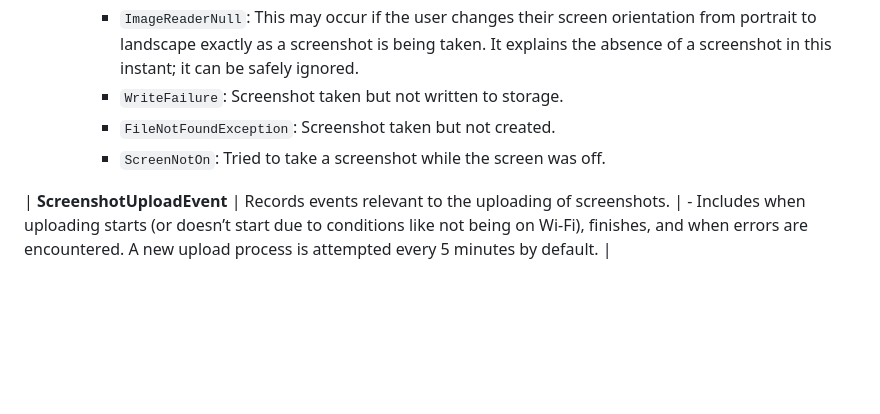
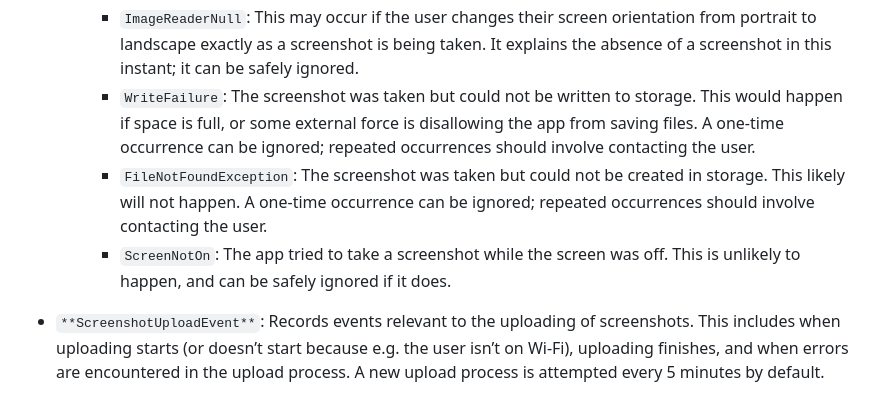
Before and after one commit to iansulin/Stanford_Screenomics, a Markdown page: Onboarding/5_Events.md, the part around the change. Drawn GitHub-style; blank space fills up the shorter version.

```diff
--- a/Onboarding/5_Events.md
+++ b/Onboarding/5_Events.md
@@ -56,12 +56,9 @@ see it once every 5 seconds.
     * `ExtraneousScreenshotInterval`: The app tried to take a screenshot too quickly. These result from the finnicky-ness of Android’s timing system, and can be safely ignored.
     * `RestartingCaptureInterval`: We stopped taking screenshots for whatever reason; the app noticed this, and started them back up again. These result from the finnicky-ness of Android’s timing system, and can be safely ignored.
     * `ImageReaderNull`: This may occur if the user changes their screen orientation from portrait to landscape exactly as a screenshot is being taken. It explains the absence of a screenshot in this instant; it can be safely ignored.
-    * `WriteFailure`: Screenshot taken but not written to storage.
-    * `FileNotFoundException`: Screenshot taken but not created.
-    * `ScreenNotOn`: Tried to take a screenshot while the screen was off.
+    * `WriteFailure`: The screenshot was taken but could not be written to storage. This would happen if space is full, or some external force is disallowing the app from saving files. A one-time occurrence can be
+ignored; repeated occurrences should involve contacting the user.
+    * `FileNotFoundException`: The screenshot was taken but could not be created in storage. This likely will not happen. A one-time occurrence can be ignored; repeated occurrences should involve contacting the user.
+    * `ScreenNotOn`: The app tried to take a screenshot while the screen was off. This is unlikely to happen, and can be safely ignored if it does.
 
-
-
-
-
-| **ScreenshotUploadEvent** | Records events relevant to the uploading of screenshots.                                                          | - Includes when uploading starts (or doesn’t start due to conditions like not being on Wi-Fi), finishes, and when errors are encountered. A new upload process is attempted every 5 minutes by default.                                                                                                                                                                 |
+* `**ScreenshotUploadEvent**`: Records events relevant to the uploading of screenshots. This includes when uploading starts (or doesn’t start because e.g. the user isn’t on Wi-Fi), uploading finishes, and when errors are encountered in the upload process. A new upload process is attempted every 5 minutes by default.
```
